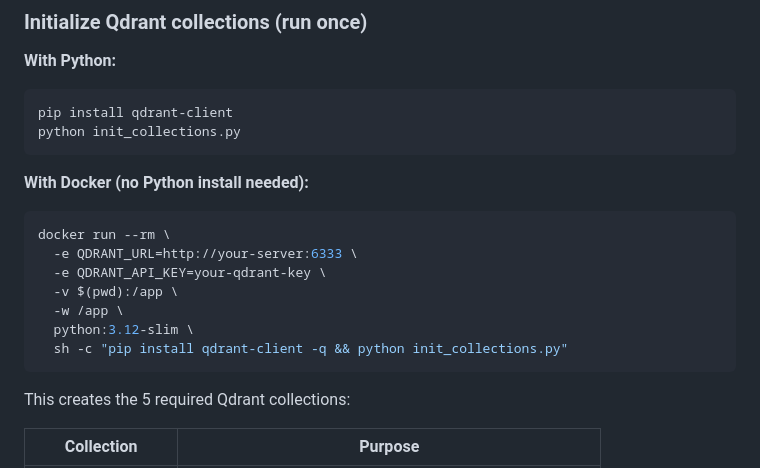
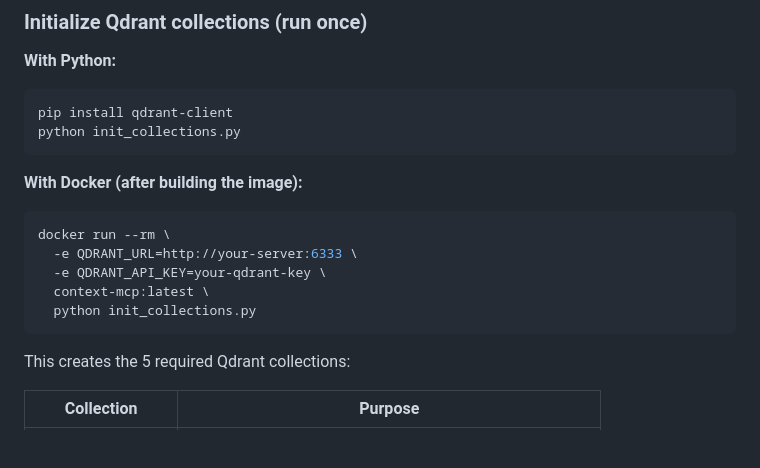
Before and after one commit to myselfvivek17/context-intelligence, a Markdown page: README.md, the part around the change. Drawn GitHub-style; blank space fills up the shorter version.

Commit message:
Fix Docker init command to use built image

````diff
--- a/README.md
+++ b/README.md
@@ -93,15 +93,13 @@ pip install qdrant-client
 python init_collections.py
 ```
 
-**With Docker (no Python install needed):**
+**With Docker (after building the image):**
 ```bash
 docker run --rm \
   -e QDRANT_URL=http://your-server:6333 \
   -e QDRANT_API_KEY=your-qdrant-key \
-  -v $(pwd):/app \
-  -w /app \
-  python:3.12-slim \
-  sh -c "pip install qdrant-client -q && python init_collections.py"
+  context-mcp:latest \
+  python init_collections.py
 ```
 
 This creates the 5 required Qdrant collections:
````
